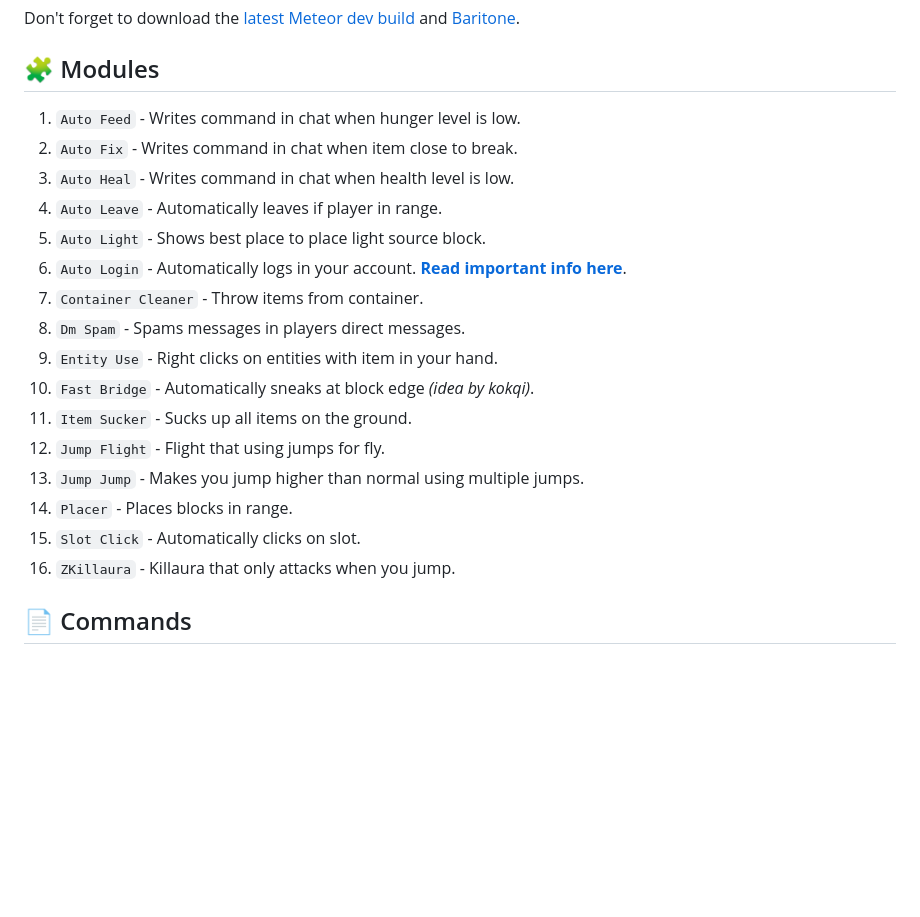
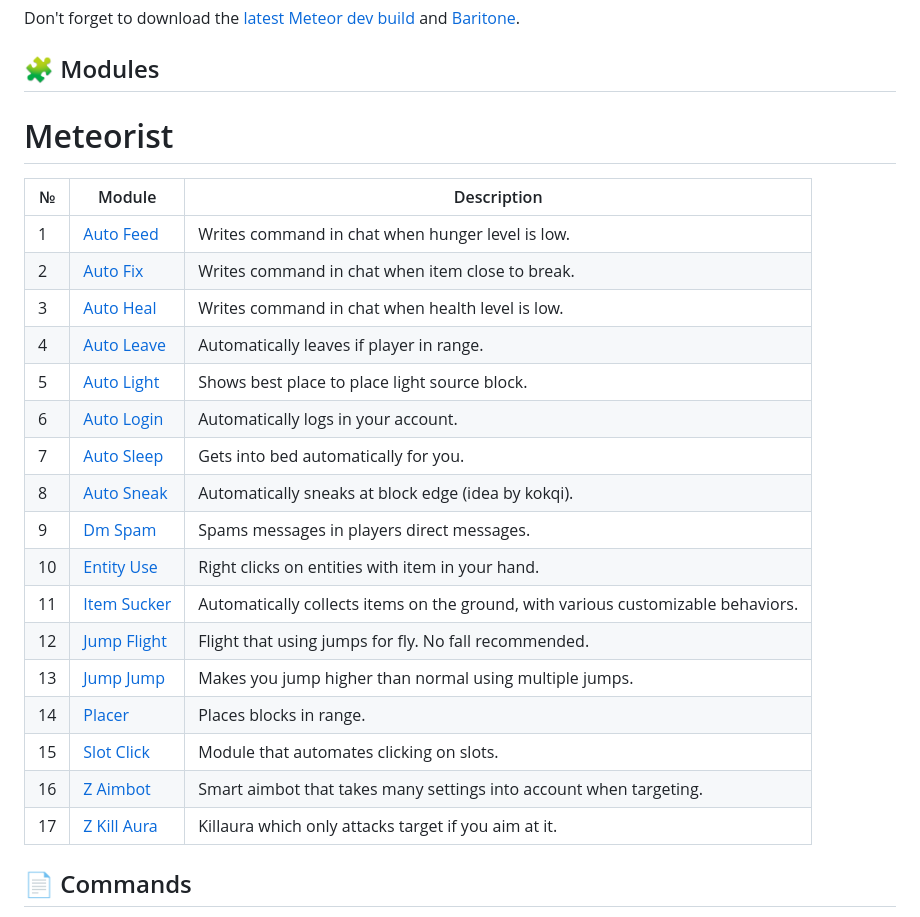
Before and after one commit to Zgoly/Meteorist, a Markdown page: README.md, the part around the change. GitHub-like rendering; blank space fills up the shorter version.

```diff
--- a/README.md
+++ b/README.md
@@ -37,22 +37,26 @@ Don't forget to download the [latest Meteor dev build](https://meteorclient.com/
 
 
 ## 🧩 Modules
-1. `Auto Feed` - Writes command in chat when hunger level is low.
-1. `Auto Fix` - Writes command in chat when item close to break.
-1. `Auto Heal` - Writes command in chat when health level is low.
-1. `Auto Leave` - Automatically leaves if player in range.
-1. `Auto Light` - Shows best place to place light source block.
-1. `Auto Login` - Automatically logs in your account. **[Read important info here](https://github.com/Zgoly/Meteorist/wiki/Meteorist-wiki#auto-login)**.
-1. `Container Cleaner` - Throw items from container.
-1. `Dm Spam` - Spams messages in players direct messages.
-1. `Entity Use` - Right clicks on entities with item in your hand.
-1. `Fast Bridge` - Automatically sneaks at block edge *(idea by kokqi)*.
-1. `Item Sucker` - Sucks up all items on the ground.
-1. `Jump Flight` - Flight that using jumps for fly.
-1. `Jump Jump` - Makes you jump higher than normal using multiple jumps.
-1. `Placer` - Places blocks in range.
-1. `Slot Click` - Automatically clicks on slot.
-1. `ZKillaura` - Killaura that only attacks when you jump.
+# Meteorist
+| № | Module | Description |
+| --- | --- | --- |
+| 1 | [Auto Feed](../../wiki/generated#auto-feed) | Writes command in chat when hunger level is low. |
+| 2 | [Auto Fix](../../wiki/generated#auto-fix) | Writes command in chat when item close to break. |
+| 3 | [Auto Heal](../../wiki/generated#auto-heal) | Writes command in chat when health level is low. |
+| 4 | [Auto Leave](../../wiki/generated#auto-leave) | Automatically leaves if player in range. |
+| 5 | [Auto Light](../../wiki/generated#auto-light) | Shows best place to place light source block. |
+| 6 | [Auto Login](../../wiki/generated#auto-login) | Automatically logs in your account. |
+| 7 | [Auto Sleep](../../wiki/generated#auto-sleep) | Gets into bed automatically for you. |
+| 8 | [Auto Sneak](../../wiki/generated#auto-sneak) | Automatically sneaks at block edge (idea by kokqi). |
+| 9 | [Dm Spam](../../wiki/generated#dm-spam) | Spams messages in players direct messages. |
+| 10 | [Entity Use](../../wiki/generated#entity-use) | Right clicks on entities with item in your hand. |
+| 11 | [Item Sucker](../../wiki/generated#item-sucker) | Automatically collects items on the ground, with various customizable behaviors. |
+| 12 | [Jump Flight](../../wiki/generated#jump-flight) | Flight that using jumps for fly. No fall recommended. |
+| 13 | [Jump Jump](../../wiki/generated#jump-jump) | Makes you jump higher than normal using multiple jumps. |
+| 14 | [Placer](../../wiki/generated#placer) | Places blocks in range. |
+| 15 | [Slot Click](../../wiki/generated#slot-click) | Module that automates clicking on slots. |
+| 16 | [Z Aimbot](../../wiki/generated#z-aimbot) | Smart aimbot that takes many settings into account when targeting. |
+| 17 | [Z Kill Aura](../../wiki/generated#z-kill-aura) | Killaura which only attacks target if you aim at it. |
 
 ## 📄 Commands
 1. `.coordinates` - Copies your coordinates to the clipboard.
```
